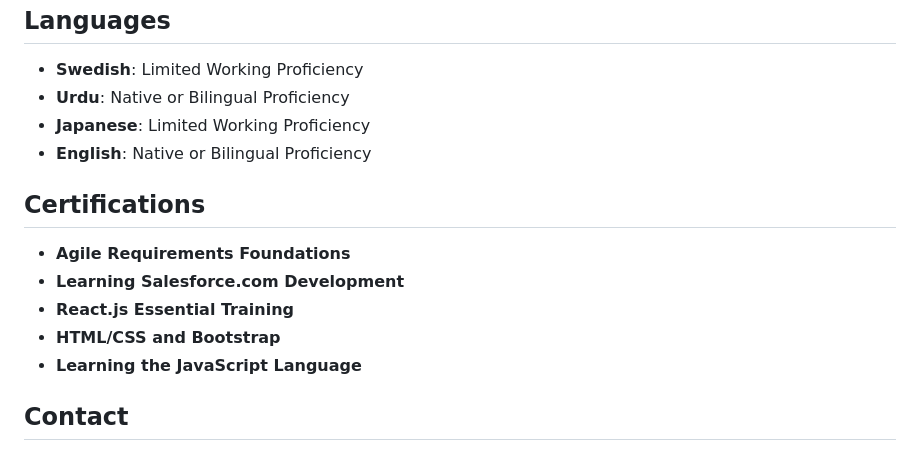
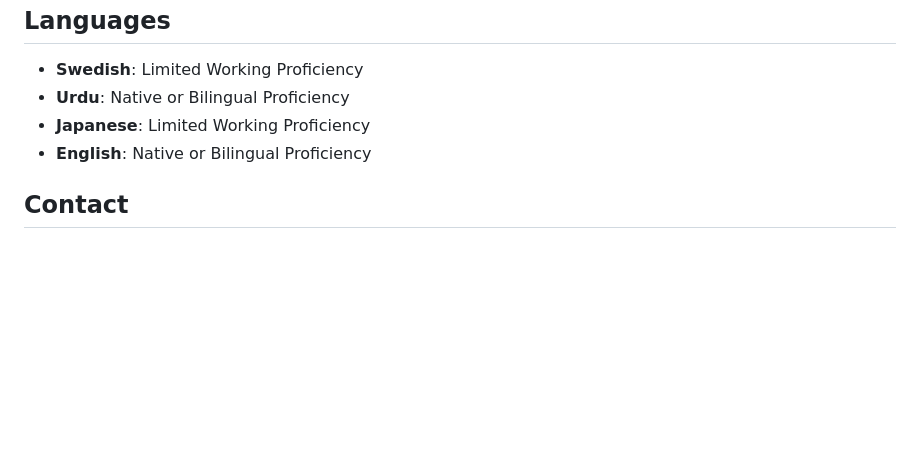
Before and after one commit to ahsan-shahbaz/ahsan-shahbaz-fullstack-development-portfolio, a Markdown page: README.md, the part around the change printed below. Rendered like a GitHub page; blank space fills up the shorter version.

Commit message:
updating content

```diff
--- a/README.md
+++ b/README.md
@@ -42,14 +41,6 @@ A React-based shopping cart application that demonstrates advanced state managem
 - **Japanese**: Limited Working Proficiency
 - **English**: Native or Bilingual Proficiency
 
-## Certifications
-
-- **Agile Requirements Foundations**
-- **Learning Salesforce.com Development**
-- **React.js Essential Training**
-- **HTML/CSS and Bootstrap**
-- **Learning the JavaScript Language**
-
 ## Contact
 
 - **PK**: +923202113006 (Mobile, WhatsApp)
```
Also changed, not shown: other parts of README.md (+0 -1 lines).
